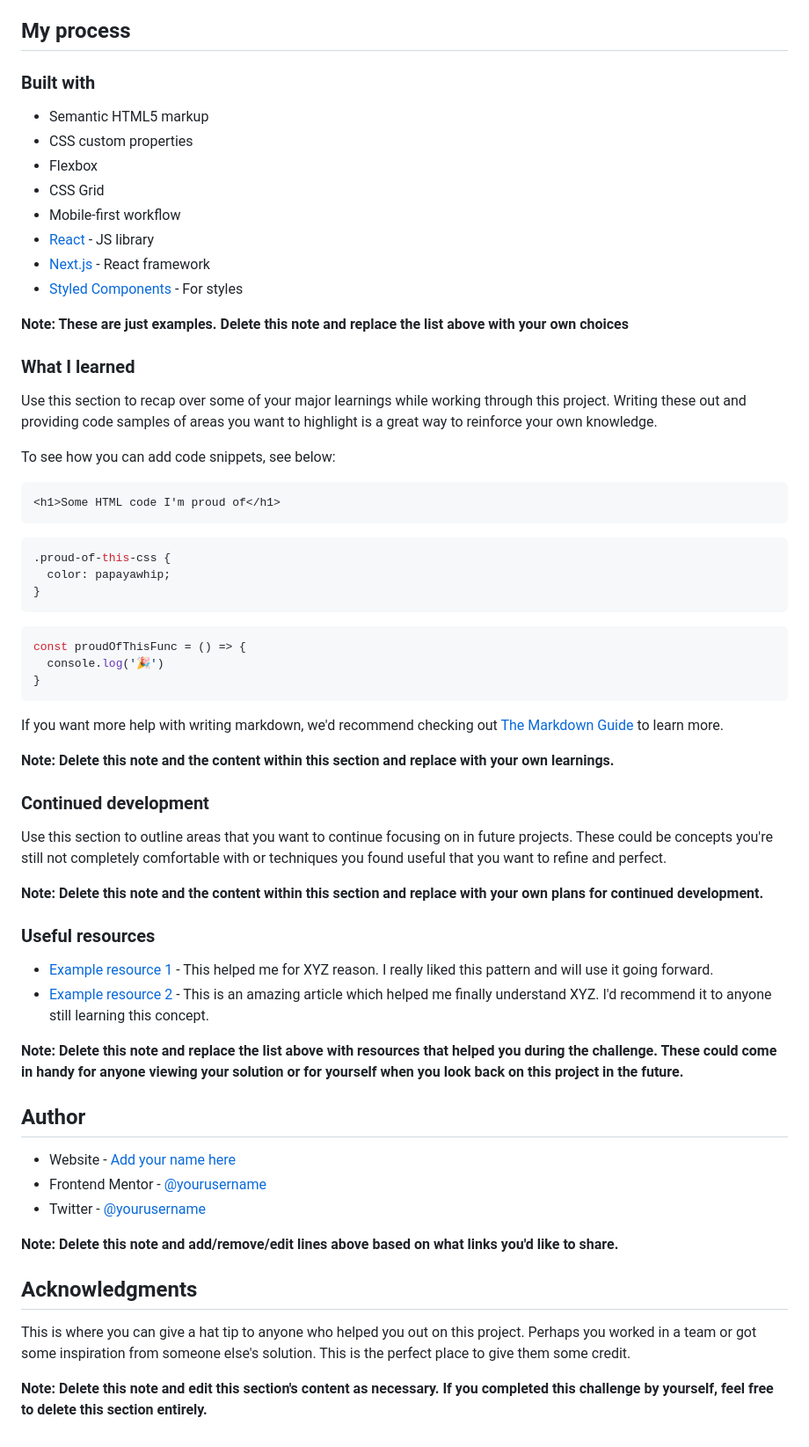
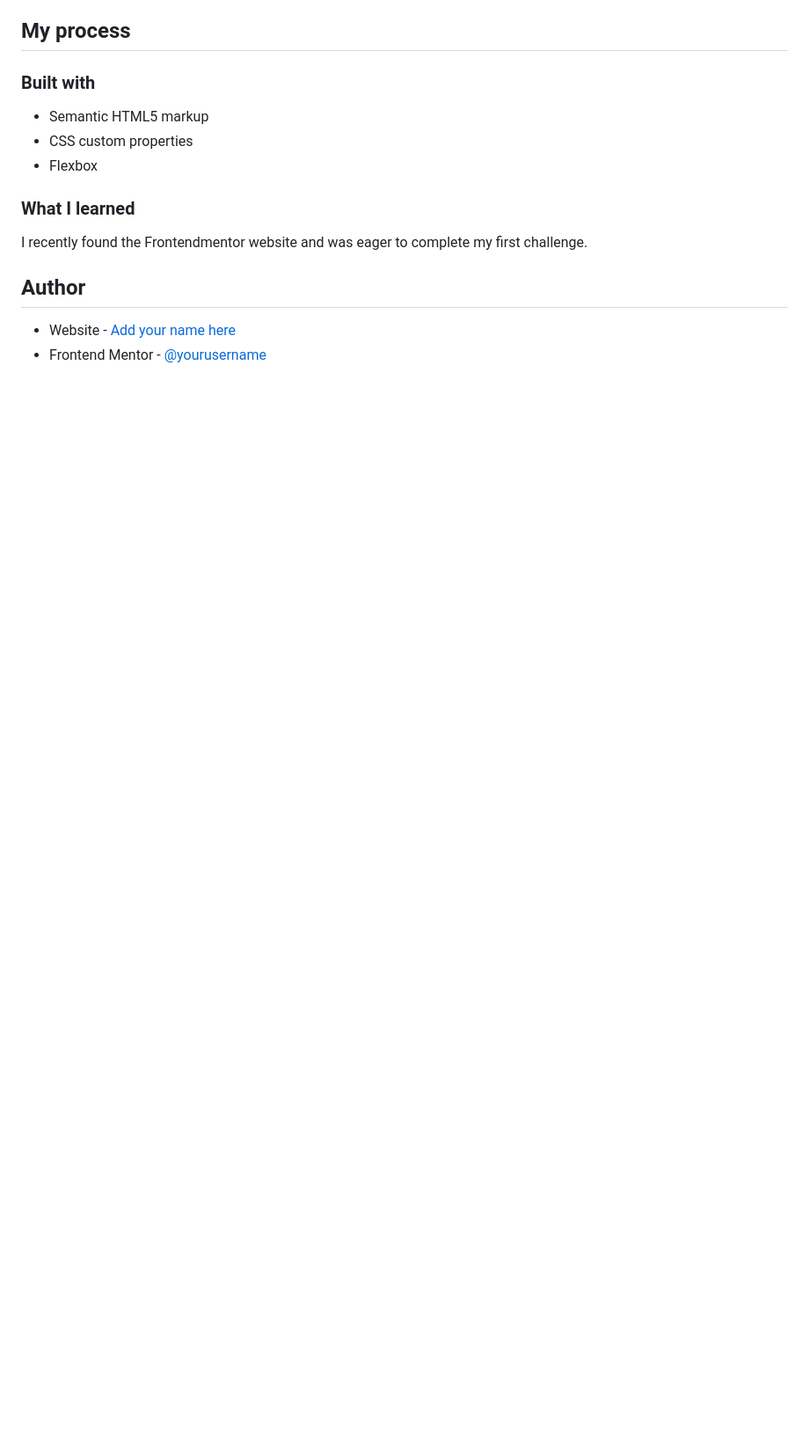
Before and after one commit to mlbudda/qr-code-component-main, a Markdown page: README-template.md, the part around the change printed below. Shown: that part at 88% size. GitHub-like rendering; blank space fills up the shorter version.

Commit message:
Complete solution

````diff
--- a/README-template.md
+++ b/README-template.md
@@ -43,61 +30,12 @@ Then crop/optimize/edit your image however you like, add it to your project, and
 - Semantic HTML5 markup
 - CSS custom properties
 - Flexbox
-- CSS Grid
-- Mobile-first workflow
-- [React](https://reactjs.org/) - JS library
-- [Next.js](https://nextjs.org/) - React framework
-- [Styled Components](https://styled-components.com/) - For styles
-
-**Note: These are just examples. Delete this note and replace the list above with your own choices**
 
 ### What I learned
 
-Use this section to recap over some of your major learnings while working through this project. Writing these out and providing code samples of areas you want to highlight is a great way to reinforce your own knowledge.
-
-To see how you can add code snippets, see below:
-
-```html
-<h1>Some HTML code I'm proud of</h1>
-```
-```css
-.proud-of-this-css {
-  color: papayawhip;
-}
-```
-```js
-const proudOfThisFunc = () => {
-  console.log('🎉')
-}
-```
-
-If you want more help with writing markdown, we'd recommend checking out [The Markdown Guide](https://www.markdownguide.org/) to learn more.
-
-**Note: Delete this note and the content within this section and replace with your own learnings.**
-
-### Continued development
-
-Use this section to outline areas that you want to continue focusing on in future projects. These could be concepts you're still not completely comfortable with or techniques you found useful that you want to refine and perfect.
-
-**Note: Delete this note and the content within this section and replace with your own plans for continued development.**
-
-### Useful resources
-
-- [Example resource 1](https://www.example.com) - This helped me for XYZ reason. I really liked this pattern and will use it going forward.
-- [Example resource 2](https://www.example.com) - This is an amazing article which helped me finally understand XYZ. I'd recommend it to anyone still learning this concept.
-
-**Note: Delete this note and replace the list above with resources that helped you during the challenge. These could come in handy for anyone viewing your solution or for yourself when you look back on this project in the future.**
+I recently found the Frontendmentor website and was eager to complete my first challenge.
 
 ## Author
 
-- Website - [Add your name here](https://www.your-site.com)
-- Frontend Mentor - [@yourusername](https://www.frontendmentor.io/profile/yourusername)
-- Twitter - [@yourusername](https://www.twitter.com/yourusername)
-
-**Note: Delete this note and add/remove/edit lines above based on what links you'd like to share.**
-
-## Acknowledgments
-
-This is where you can give a hat tip to anyone who helped you out on this project. Perhaps you worked in a team or got some inspiration from someone else's solution. This is the perfect place to give them some credit.
-
-**Note: Delete this note and edit this section's content as necessary. If you completed this challenge by yourself, feel free to delete this section entirely.**
+- Website - [Add your name here](https://mlbudda.github.io/qr-code-component-main/)
+- Frontend Mentor - [@yourusername](https://www.frontendmentor.io/profile/mlbudda)
````
Also changed, not shown: other parts of README-template.md (+3 -16 lines), screenshot.png (added), 2 other files.
